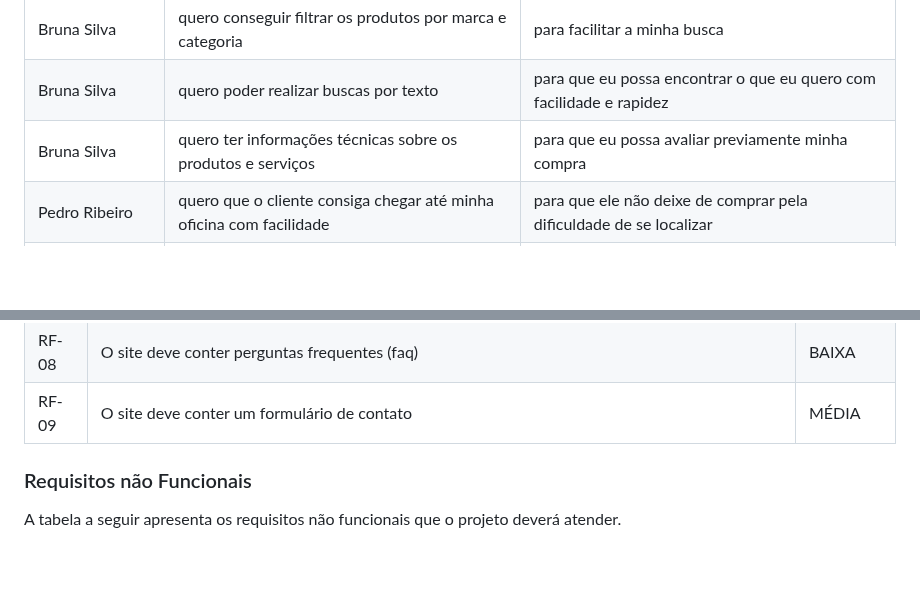
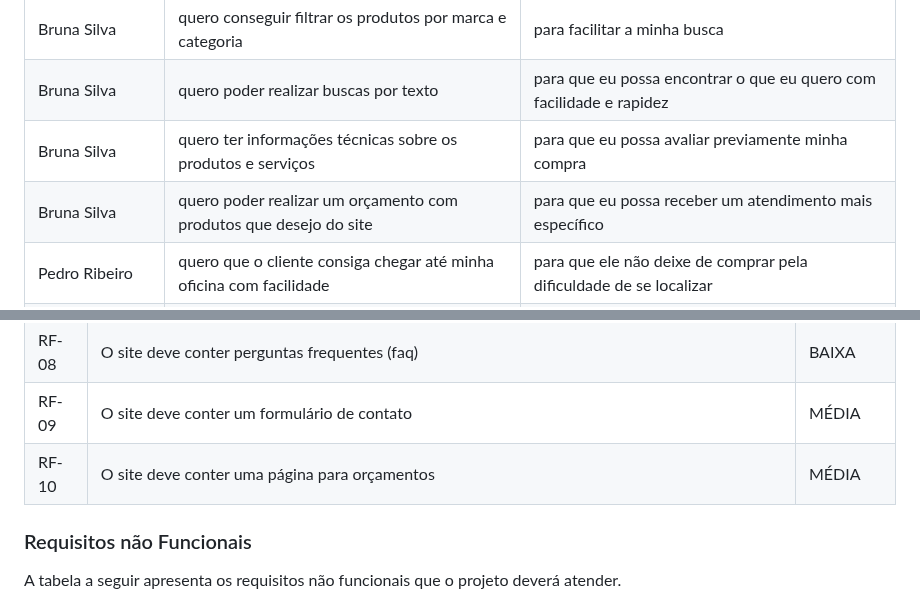
Before and after one commit to ICEI-PUC-Minas-PMV-ADS/pmv-ads-2023-1-e1-proj-web-t2-grupo-2-paiva-moto-pecas, a Markdown page: docs/02-Especificação do Projeto.md, 2 parts joined by grey strips. GitHub-like rendering; blank space fills up the shorter version.

Commit message:
Atualização de RF10

```diff
--- a/docs/02-Especificação do Projeto.md
+++ b/docs/02-Especificação do Projeto.md
@@ -37,6 +37,7 @@ A partir da compreensão do dia a dia das personas identificadas para o projeto,
 | Bruna Silva          | quero conseguir filtrar os produtos por marca e categoria             | para facilitar a minha busca                                                   |
 | Bruna Silva          | quero poder realizar buscas por texto                                 | para que eu possa encontrar o que eu quero com facilidade e rapidez            |
 | Bruna Silva          | quero ter informações técnicas sobre os produtos e serviços           | para que eu possa avaliar previamente minha compra                             |
+| Bruna Silva          | quero poder realizar um orçamento com produtos que desejo do site     | para que eu possa receber um atendimento mais específico                          |
 | Pedro Ribeiro        | quero que o cliente consiga chegar até minha oficina com facilidade   | para que ele não deixe de comprar pela dificuldade de se localizar             |
 | Pedro Ribeiro        | quero que o cliente possa conhecer mais sobre a oficina               | para que o cliente se sinta seguro na compra                                   |
 | Pedro Ribeiro        | quero que o site mostre, com destaque, o nome e logotipo da oficina   | para que o cliente consiga identificar com facilidade nossa oficina            |
@@ -62,6 +63,7 @@ A tabela a seguir apresenta os requisitos funcionais do projeto, identificando a
 | RF-07 | O site deve conter a história da empresa, horário de funcionamento e depoimento de clientes sobre a oficina.                                            | BAIXA      |
 | RF-08 | O site deve conter perguntas frequentes (faq)                                                                                                           | BAIXA      |
 | RF-09 | O site deve conter um formulário de contato                                                                                                             | MÉDIA      |
+| RF-10 | O site deve conter uma página para orçamentos                                                                                                           | MÉDIA      |
 
 ### Requisitos não Funcionais
 
```
